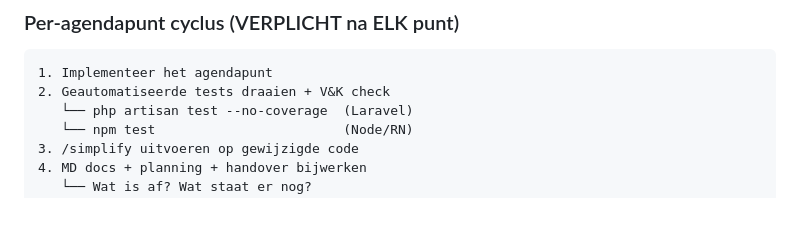
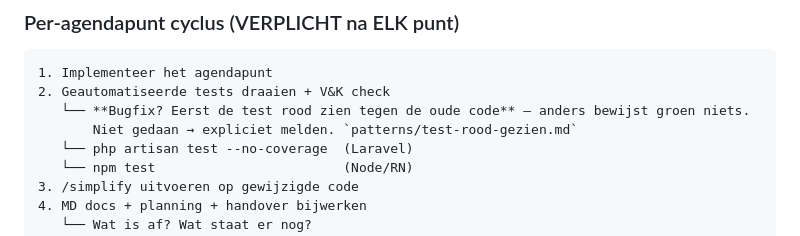
Before and after one commit to havun22-hvu/HavunCore, a Markdown page: .claude/commands/mpc.md, the part around the change. GitHub-like rendering; blank space fills up the shorter version.

````diff
--- a/.claude/commands/mpc.md
+++ b/.claude/commands/mpc.md
@@ -63,6 +63,8 @@ NOOIT phrasing als vraag: geen "Ga maar?", geen "Zal ik beginnen?", geen "Akkoor
 ```
 1. Implementeer het agendapunt
 2. Geautomatiseerde tests draaien + V&K check
+   └── **Bugfix? Eerst de test rood zien tegen de oude code** — anders bewijst groen niets.
+       Niet gedaan → expliciet melden. `patterns/test-rood-gezien.md`
    └── php artisan test --no-coverage  (Laravel)
    └── npm test                        (Node/RN)
 3. /simplify uitvoeren op gewijzigde code
````
Also changed, not shown: .claude/commands/start.md (+2 -0 lines), CLAUDE.md (+16 -0 lines).
